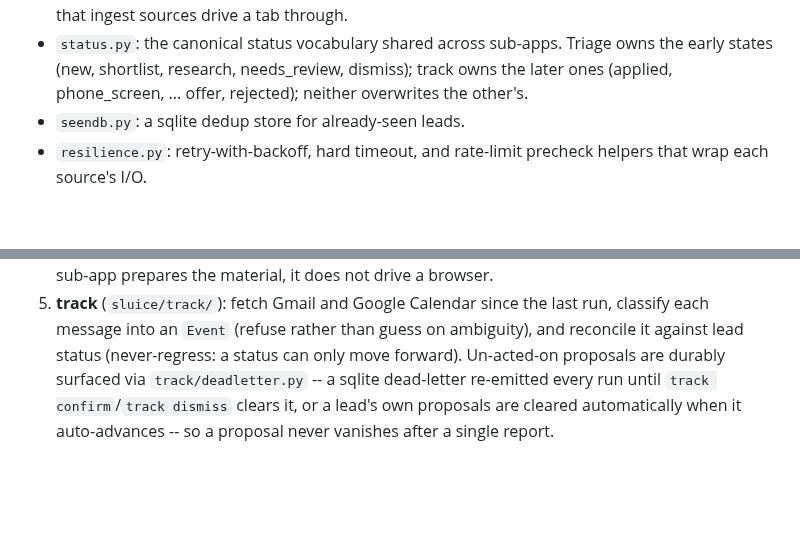
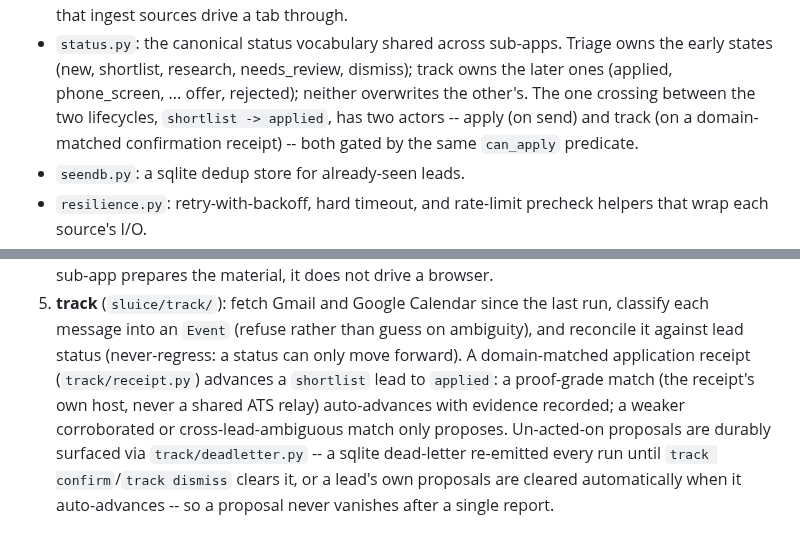
Before and after one commit to MrReasonable/sluice, a Markdown page: docs/ARCHITECTURE.md, 2 parts joined by grey strips. Rendered like a GitHub page; blank space fills up the shorter version.

```diff
--- a/docs/ARCHITECTURE.md
+++ b/docs/ARCHITECTURE.md
@@ -31,7 +31,10 @@ Shared by every sub-app:
 - `status.py`: the canonical status vocabulary shared across sub-apps.
   Triage owns the early states (new, shortlist, research, needs_review,
   dismiss); track owns the later ones (applied, phone_screen, ... offer,
-  rejected); neither overwrites the other's.
+  rejected); neither overwrites the other's. The one crossing between the
+  two lifecycles, `shortlist -> applied`, has two actors -- apply (on send)
+  and track (on a domain-matched confirmation receipt) -- both gated by the
+  same `can_apply` predicate.
 - `seendb.py`: a sqlite dedup store for already-seen leads.
 - `resilience.py`: retry-with-backoff, hard timeout, and rate-limit
   precheck helpers that wrap each source's I/O.
@@ -76,7 +79,11 @@ Shared by every sub-app:
 5. **track** (`sluice/track/`): fetch Gmail and Google Calendar since the
    last run, classify each message into an `Event` (refuse rather than
    guess on ambiguity), and reconcile it against lead status
-   (never-regress: a status can only move forward). Un-acted-on proposals
+   (never-regress: a status can only move forward). A domain-matched
+   application receipt (`track/receipt.py`) advances a `shortlist` lead to
+   `applied`: a proof-grade match (the receipt's own host, never a shared
+   ATS relay) auto-advances with evidence recorded; a weaker corroborated
+   or cross-lead-ambiguous match only proposes. Un-acted-on proposals
    are durably surfaced via `track/deadletter.py` -- a sqlite dead-letter
    re-emitted every run until `track confirm`/`track dismiss` clears it, or a
    lead's own proposals are cleared automatically when it auto-advances --
```
Also changed, not shown: .rulesync/rules/CLAUDE.md (+6 -2 lines), 1 other file.
